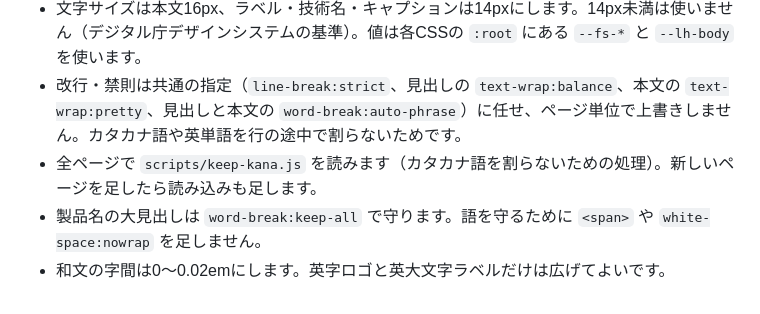
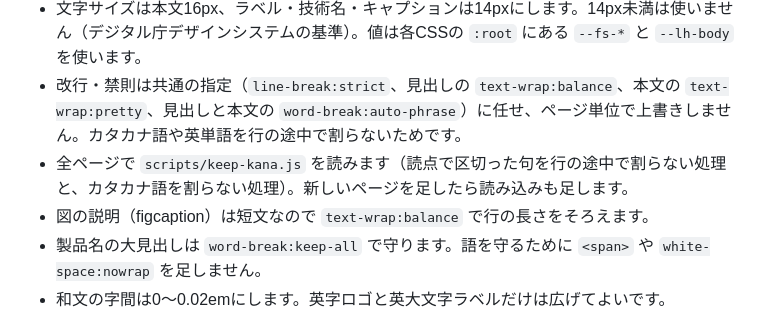
Before and after one commit to YoyogiPinball/YoyogiPinball.github.io, a Markdown page: AGENTS.md, the part around the change. GitHub-like rendering.

Commit message:
AGENTS.md の改行規則を新しい処理に合わせる
Co-Authored-By: Claude Opus 5.5 <noreply@anthropic.com>

```diff
--- a/AGENTS.md
+++ b/AGENTS.md
@@ -42,7 +42,8 @@ python3 -m http.server 8000
 - 画像ダイアログはネイティブ `<dialog>` を使う現在の実装を前提にします。
 - 文字サイズは本文16px、ラベル・技術名・キャプションは14pxにします。14px未満は使いません（デジタル庁デザインシステムの基準）。値は各CSSの `:root` にある `--fs-*` と `--lh-body` を使います。
 - 改行・禁則は共通の指定（`line-break:strict`、見出しの `text-wrap:balance`、本文の `text-wrap:pretty`、見出しと本文の `word-break:auto-phrase`）に任せ、ページ単位で上書きしません。カタカナ語や英単語を行の途中で割らないためです。
-- 全ページで `scripts/keep-kana.js` を読みます（カタカナ語を割らないための処理）。新しいページを足したら読み込みも足します。
+- 全ページで `scripts/keep-kana.js` を読みます（読点で区切った句を行の途中で割らない処理と、カタカナ語を割らない処理）。新しいページを足したら読み込みも足します。
+- 図の説明（figcaption）は短文なので `text-wrap:balance` で行の長さをそろえます。
 - 製品名の大見出しは `word-break:keep-all` で守ります。語を守るために `<span>` や `white-space:nowrap` を足しません。
 - 和文の字間は0〜0.02emにします。英字ロゴと英大文字ラベルだけは広げてよいです。
 - 表示を変えたら `node scripts/check-typography.mjs` を実行し、出た一覧と `tmp/typography/` のスクリーンショットを確認します。
```
